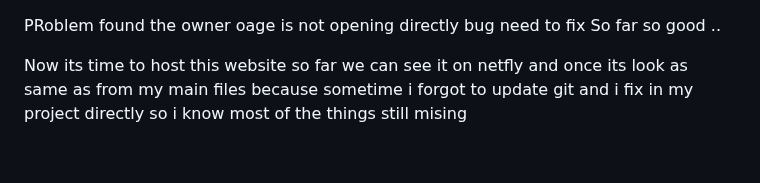
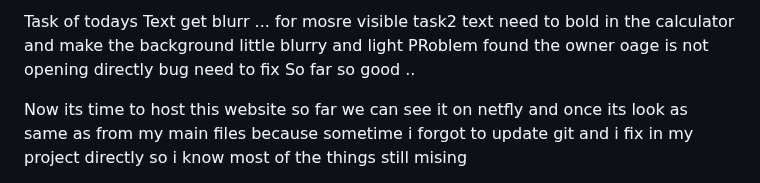
Before and after one commit to Lovekus969/5-River-Barber, a Markdown page: readme.md, the part around the change. GitHub-like rendering; blank space fills up the shorter version.

```diff
--- a/readme.md
+++ b/readme.md
@@ -1,3 +1,6 @@
+Task of todays
+Text get blurr ... for mosre visible
+task2 text need to bold in the calculator and make the background little  blurry and light
 PRoblem found the owner oage is not opening directly bug need to fix
 So far so good ..
 
```
